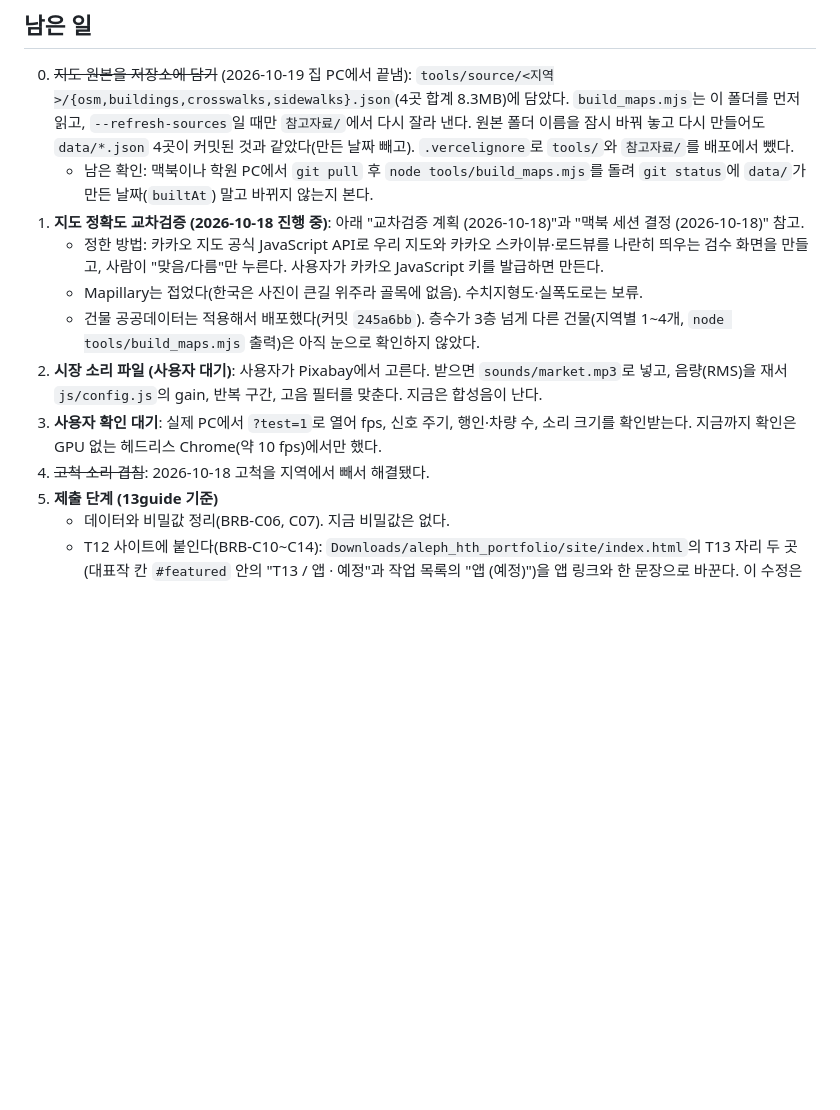
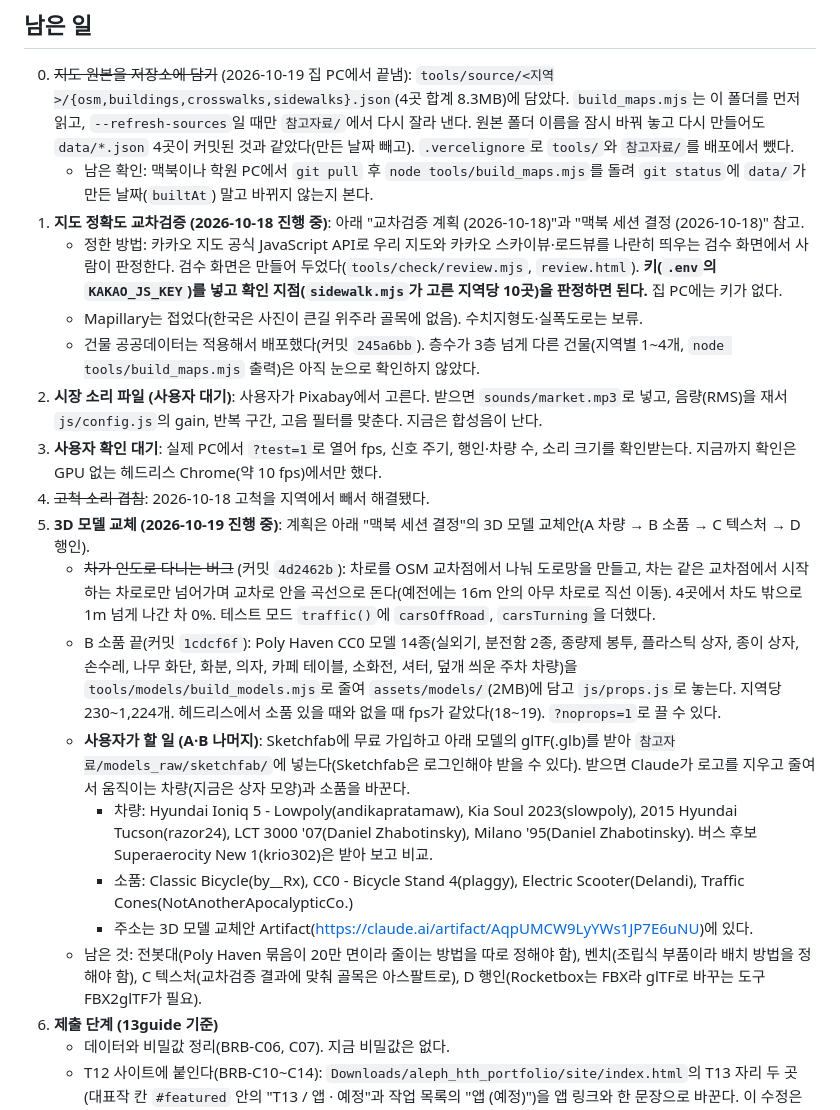
Before and after one commit to HTH-0/aleph_thesis_app, a Markdown page: 진행.md, the part around the change. Drawn GitHub-style; blank space fills up the shorter version.

Commit message:
Record source cache, traffic fix and street props in progress notes
Co-Authored-By: Claude Opus 5.5 <noreply@anthropic.com>

```diff
--- a/진행.md
+++ b/진행.md
@@ -20,12 +20,20 @@
 0. ~~지도 원본을 저장소에 담기~~ (2026-10-19 집 PC에서 끝냄): `tools/source/<지역>/{osm,buildings,crosswalks,sidewalks}.json`(4곳 합계 8.3MB)에 담았다. `build_maps.mjs`는 이 폴더를 먼저 읽고, `--refresh-sources`일 때만 `참고자료/`에서 다시 잘라 낸다. 원본 폴더 이름을 잠시 바꿔 놓고 다시 만들어도 `data/*.json` 4곳이 커밋된 것과 같았다(만든 날짜 빼고). `.vercelignore`로 `tools/`와 `참고자료/`를 배포에서 뺐다.
    - 남은 확인: 맥북이나 학원 PC에서 `git pull` 후 `node tools/build_maps.mjs`를 돌려 `git status`에 `data/`가 만든 날짜(`builtAt`) 말고 바뀌지 않는지 본다.
 1. **지도 정확도 교차검증 (2026-10-18 진행 중)**: 아래 "교차검증 계획 (2026-10-18)"과 "맥북 세션 결정 (2026-10-18)" 참고.
-   - 정한 방법: 카카오 지도 공식 JavaScript API로 우리 지도와 카카오 스카이뷰·로드뷰를 나란히 띄우는 검수 화면을 만들고, 사람이 "맞음/다름"만 누른다. 사용자가 카카오 JavaScript 키를 발급하면 만든다.
+   - 정한 방법: 카카오 지도 공식 JavaScript API로 우리 지도와 카카오 스카이뷰·로드뷰를 나란히 띄우는 검수 화면에서 사람이 판정한다. 검수 화면은 만들어 두었다(`tools/check/review.mjs`, `review.html`). **키(`.env`의 `KAKAO_JS_KEY`)를 넣고 확인 지점(`sidewalk.mjs`가 고른 지역당 10곳)을 판정하면 된다.** 집 PC에는 키가 없다.
    - Mapillary는 접었다(한국은 사진이 큰길 위주라 골목에 없음). 수치지형도·실폭도로는 보류.
    - 건물 공공데이터는 적용해서 배포했다(커밋 `245a6bb`). 층수가 3층 넘게 다른 건물(지역별 1~4개, `node tools/build_maps.mjs` 출력)은 아직 눈으로 확인하지 않았다.
 2. **시장 소리 파일 (사용자 대기)**: 사용자가 Pixabay에서 고른다. 받으면 `sounds/market.mp3`로 넣고, 음량(RMS)을 재서 `js/config.js`의 gain, 반복 구간, 고음 필터를 맞춘다. 지금은 합성음이 난다.
 3. **사용자 확인 대기**: 실제 PC에서 `?test=1`로 열어 fps, 신호 주기, 행인·차량 수, 소리 크기를 확인받는다. 지금까지 확인은 GPU 없는 헤드리스 Chrome(약 10 fps)에서만 했다.
 4. ~~고척 소리 겹침~~: 2026-10-18 고척을 지역에서 빼서 해결됐다.
+6. **3D 모델 교체 (2026-10-19 진행 중)**: 계획은 아래 "맥북 세션 결정"의 3D 모델 교체안(A 차량 → B 소품 → C 텍스처 → D 행인).
+   - ~~차가 인도로 다니는 버그~~ (커밋 `4d2462b`): 차로를 OSM 교차점에서 나눠 도로망을 만들고, 차는 같은 교차점에서 시작하는 차로로만 넘어가며 교차로 안을 곡선으로 돈다(예전에는 16m 안의 아무 차로로 직선 이동). 4곳에서 차도 밖으로 1m 넘게 나간 차 0%. 테스트 모드 `traffic()`에 `carsOffRoad`, `carsTurning`을 더했다.
+   - B 소품 끝(커밋 `1cdcf6f`): Poly Haven CC0 모델 14종(실외기, 분전함 2종, 종량제 봉투, 플라스틱 상자, 종이 상자, 손수레, 나무 화단, 화분, 의자, 카페 테이블, 소화전, 셔터, 덮개 씌운 주차 차량)을 `tools/models/build_models.mjs`로 줄여 `assets/models/`(2MB)에 담고 `js/props.js`로 놓는다. 지역당 230~1,224개. 헤드리스에서 소품 있을 때와 없을 때 fps가 같았다(18~19). `?noprops=1`로 끌 수 있다.
+   - **사용자가 할 일 (A·B 나머지)**: Sketchfab에 무료 가입하고 아래 모델의 glTF(.glb)를 받아 `참고자료/models_raw/sketchfab/`에 넣는다(Sketchfab은 로그인해야 받을 수 있다). 받으면 Claude가 로고를 지우고 줄여서 움직이는 차량(지금은 상자 모양)과 소품을 바꾼다.
+     - 차량: Hyundai Ioniq 5 - Lowpoly(andikapratamaw), Kia Soul 2023(slowpoly), 2015 Hyundai Tucson(razor24), LCT 3000 '07(Daniel Zhabotinsky), Milano '95(Daniel Zhabotinsky). 버스 후보 Superaerocity New 1(krio302)은 받아 보고 비교.
+     - 소품: Classic Bicycle(by__Rx), CC0 - Bicycle Stand 4(plaggy), Electric Scooter(Delandi), Traffic Cones(NotAnotherApocalypticCo.)
+     - 주소는 3D 모델 교체안 Artifact(https://claude.ai/artifact/AqpUMCW9LyYWs1JP7E6uNU)에 있다.
+   - 남은 것: 전봇대(Poly Haven 묶음이 20만 면이라 줄이는 방법을 따로 정해야 함), 벤치(조립식 부품이라 배치 방법을 정해야 함), C 텍스처(교차검증 결과에 맞춰 골목은 아스팔트로), D 행인(Rocketbox는 FBX라 glTF로 바꾸는 도구 FBX2glTF가 필요).
 5. **제출 단계 (13guide 기준)**
    - 데이터와 비밀값 정리(BRB-C06, C07). 지금 비밀값은 없다.
    - T12 사이트에 붙인다(BRB-C10~C14): `Downloads/aleph_hth_portfolio/site/index.html`의 T13 자리 두 곳(대표작 칸 `#featured` 안의 "T13 / 앱 · 예정"과 작업 목록의 "앱 (예정)")을 앱 링크와 한 문장으로 바꾼다. 이 수정은 T12 저장소에서 따로 커밋한다.
```
